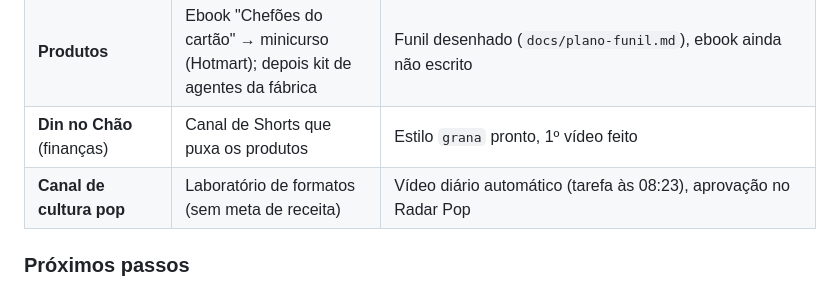
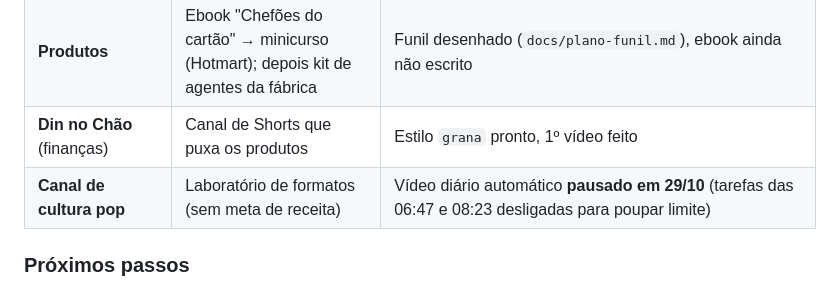
Before and after one commit to tiagoprecioso-oss/fabrica-de-video, a Markdown page: README.md, the part around the change. Drawn GitHub-style.

```diff
--- a/README.md
+++ b/README.md
@@ -11,7 +11,7 @@ A fábrica é uma **indústria de conteúdo, marcas e produtos digitais** o mais
 | **Precioso Productions** (serviço) | Estúdio de vídeo, marca, site e 3D para clientes no Brasil e no exterior (dólar/euro) | Montando o portfólio. 1ª marca vitrine: **Ninho Alto Coffee** (fictícia, em inglês): manual completo como design system (gerado de `marca.json`), rótulos topográficos, fotos 3D no Blender e site v2 publicados. Plano: `docs/plano-precioso.md` |
 | **Produtos** | Ebook "Chefões do cartão" → minicurso (Hotmart); depois kit de agentes da fábrica | Funil desenhado (`docs/plano-funil.md`), ebook ainda não escrito |
 | **Din no Chão** (finanças) | Canal de Shorts que puxa os produtos | Estilo `grana` pronto, 1º vídeo feito |
-| **Canal de cultura pop** | Laboratório de formatos (sem meta de receita) | Vídeo diário automático (tarefa às 08:23), aprovação no Radar Pop |
+| **Canal de cultura pop** | Laboratório de formatos (sem meta de receita) | Vídeo diário automático **pausado em 29/10** (tarefas das 06:47 e 08:23 desligadas para poupar limite) |
 
 ### Próximos passos
 1. **Ninho Alto:** ~~manual completo como design system~~ (feito 29/10) → vídeo 3D dos grãos rolando do pacote (Blender, física) → site v3 com o vídeo no topo → 3 Reels e 2 anúncios → projeto no Behance.
```
Also changed, not shown: COMECE-AQUI.md (+2 -1 lines).
